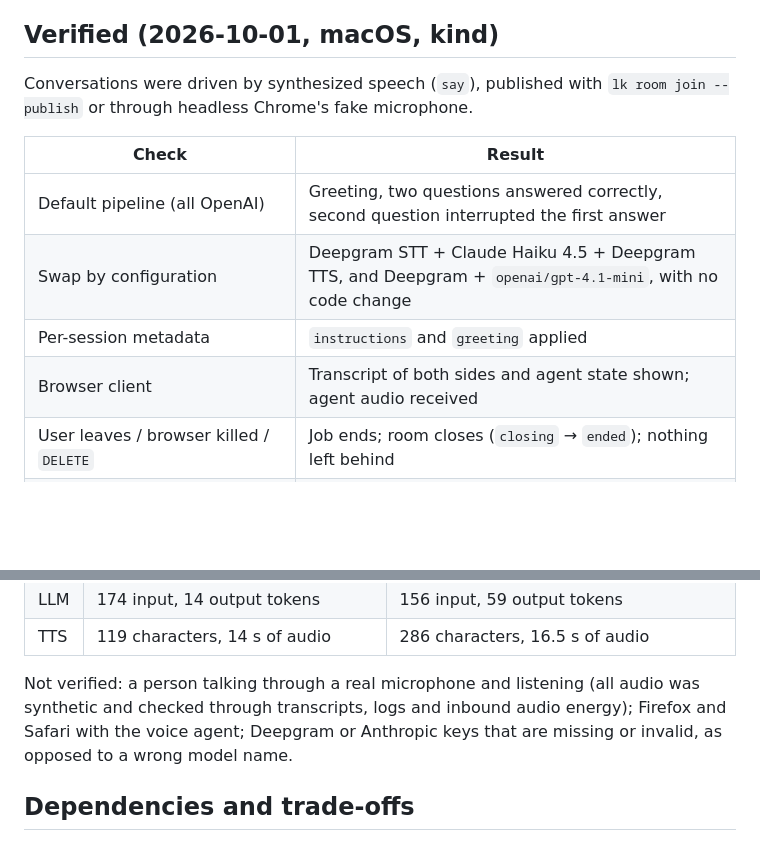
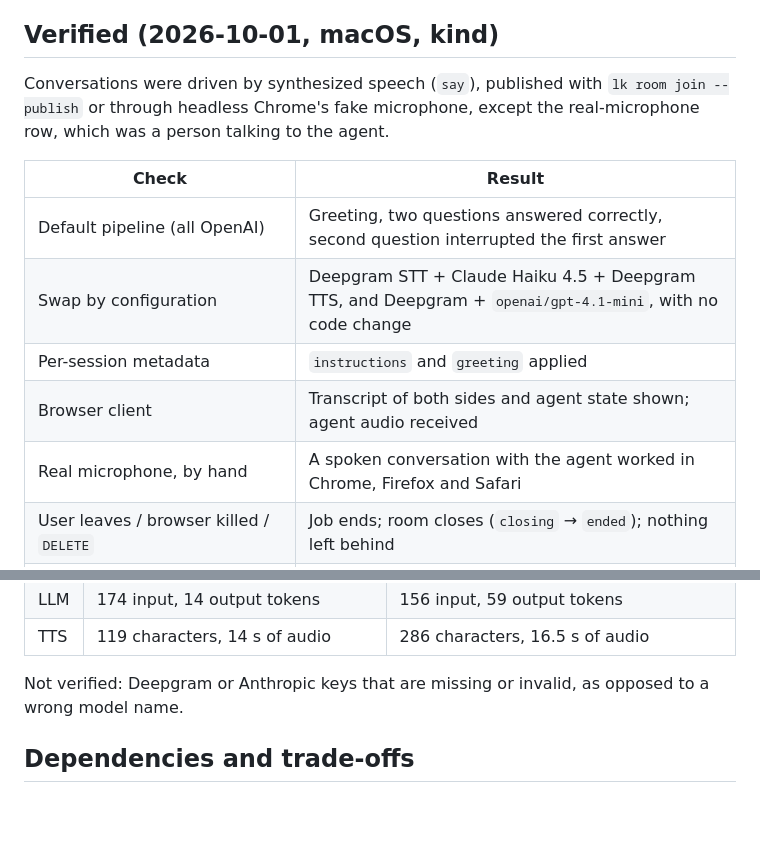
Before and after one commit to duffrecords/livekit-orch, a Markdown page: docs/notes/voice-pipeline-providers.md, 2 parts joined by grey strips. Rendered like a GitHub page; blank space fills up the shorter version.

```diff
--- a/docs/notes/voice-pipeline-providers.md
+++ b/docs/notes/voice-pipeline-providers.md
@@ -53,7 +53,7 @@ Original plan: `plans/plan-the-provider-backed-voice-ancient-pascal.md`.
 
 ## Verified (2026-10-01, macOS, kind)
 
-Conversations were driven by synthesized speech (`say`), published with `lk room join --publish` or through headless Chrome's fake microphone.
+Conversations were driven by synthesized speech (`say`), published with `lk room join --publish` or through headless Chrome's fake microphone, except the real-microphone row, which was a person talking to the agent.
 
 | Check | Result |
 |---|---|
@@ -61,6 +61,7 @@ Conversations were driven by synthesized speech (`say`), published with `lk room
 | Swap by configuration | Deepgram STT + Claude Haiku 4.5 + Deepgram TTS, and Deepgram + `openai/gpt-4.1-mini`, with no code change |
 | Per-session metadata | `instructions` and `greeting` applied |
 | Browser client | Transcript of both sides and agent state shown; agent audio received |
+| Real microphone, by hand | A spoken conversation with the agent worked in Chrome, Firefox and Safari |
 | User leaves / browser killed / `DELETE` | Job ends; room closes (`closing` → `ended`); nothing left behind |
 | Missing key, unknown provider | Worker exits at startup with the reason |
 | Nonexistent model | One error line per failed turn, agent stays in the room, no re-dispatch |
@@ -87,7 +88,7 @@ Usage of one 30 s conversation (greeting and two short answers), from the end-of
 | LLM | 174 input, 14 output tokens | 156 input, 59 output tokens |
 | TTS | 119 characters, 14 s of audio | 286 characters, 16.5 s of audio |
 
-Not verified: a person talking through a real microphone and listening (all audio was synthetic and checked through transcripts, logs and inbound audio energy); Firefox and Safari with the voice agent; Deepgram or Anthropic keys that are missing or invalid, as opposed to a wrong model name.
+Not verified: Deepgram or Anthropic keys that are missing or invalid, as opposed to a wrong model name.
 
 ## Dependencies and trade-offs
 
```
Also changed, not shown: plans/plan-the-provider-backed-voice-ancient-pascal.md (+3 -2 lines).
